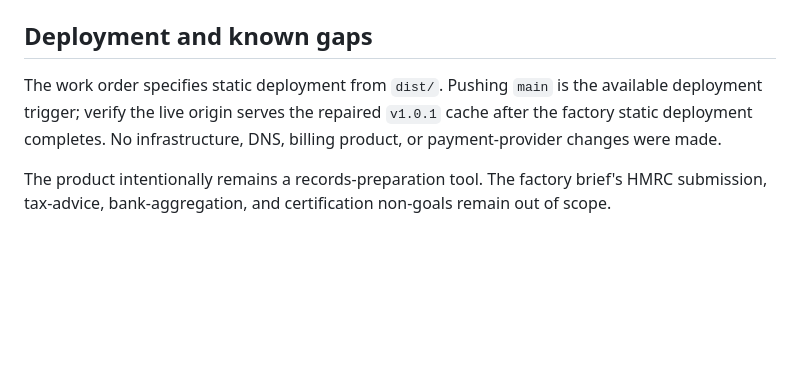
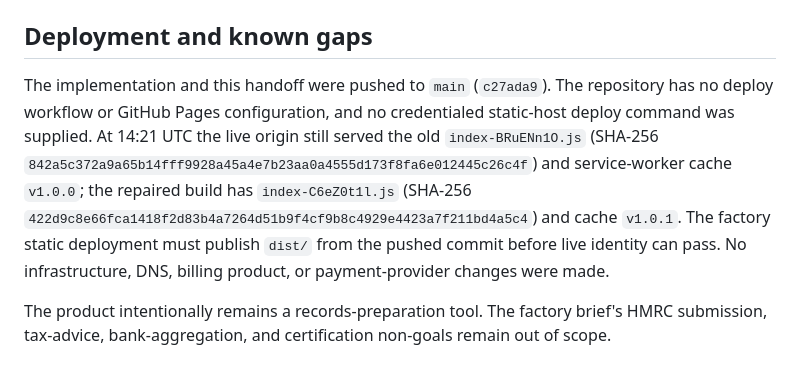
Before and after one commit to B-Divyesh/sf-mtd-evidence-pack, a Markdown page: .factory/handoff.md, the part around the change. Rendered like a GitHub page; blank space fills up the shorter version.

Commit message:
docs: record deployment identity status

```diff
--- a/.factory/handoff.md
+++ b/.factory/handoff.md
@@ -44,6 +44,6 @@ npm run verify:url
 
 ## Deployment and known gaps
 
-The work order specifies static deployment from `dist/`. Pushing `main` is the available deployment trigger; verify the live origin serves the repaired `v1.0.1` cache after the factory static deployment completes. No infrastructure, DNS, billing product, or payment-provider changes were made.
+The implementation and this handoff were pushed to `main` (`c27ada9`). The repository has no deploy workflow or GitHub Pages configuration, and no credentialed static-host deploy command was supplied. At 14:21 UTC the live origin still served the old `index-BRuENn1O.js` (SHA-256 `842a5c372a9a65b14fff9928a45a4e7b23aa0a4555d173f8fa6e012445c26c4f`) and service-worker cache `v1.0.0`; the repaired build has `index-C6eZ0t1l.js` (SHA-256 `422d9c8e66fca1418f2d83b4a7264d51b9f4cf9b8c4929e4423a7f211bd4a5c4`) and cache `v1.0.1`. The factory static deployment must publish `dist/` from the pushed commit before live identity can pass. No infrastructure, DNS, billing product, or payment-provider changes were made.
 
 The product intentionally remains a records-preparation tool. The factory brief's HMRC submission, tax-advice, bank-aggregation, and certification non-goals remain out of scope.
```
